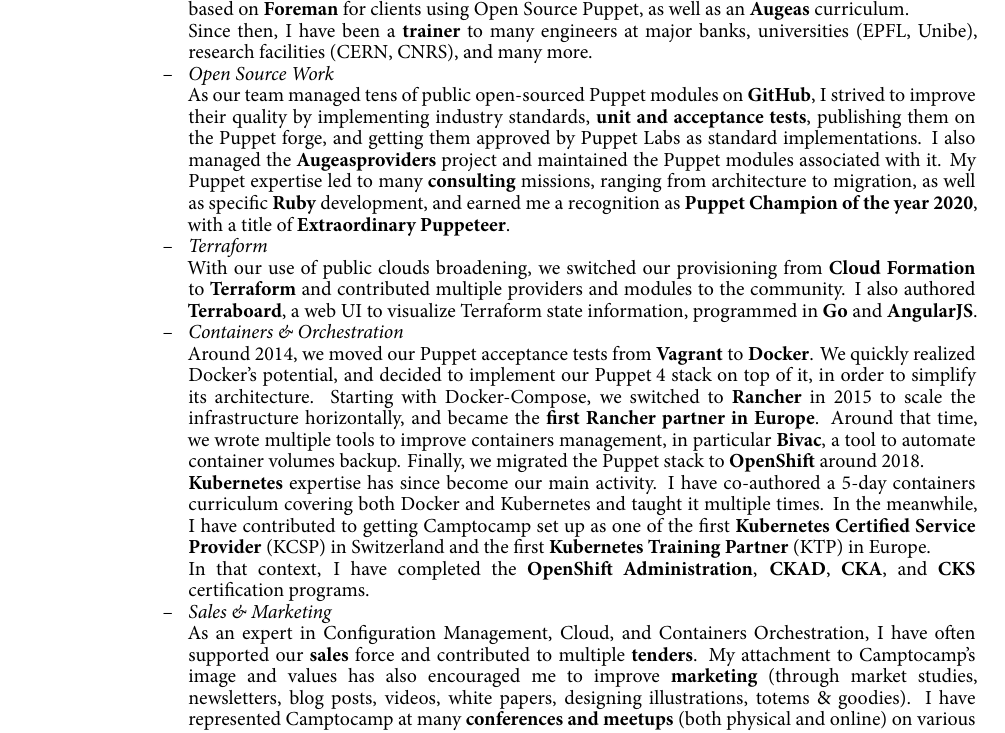
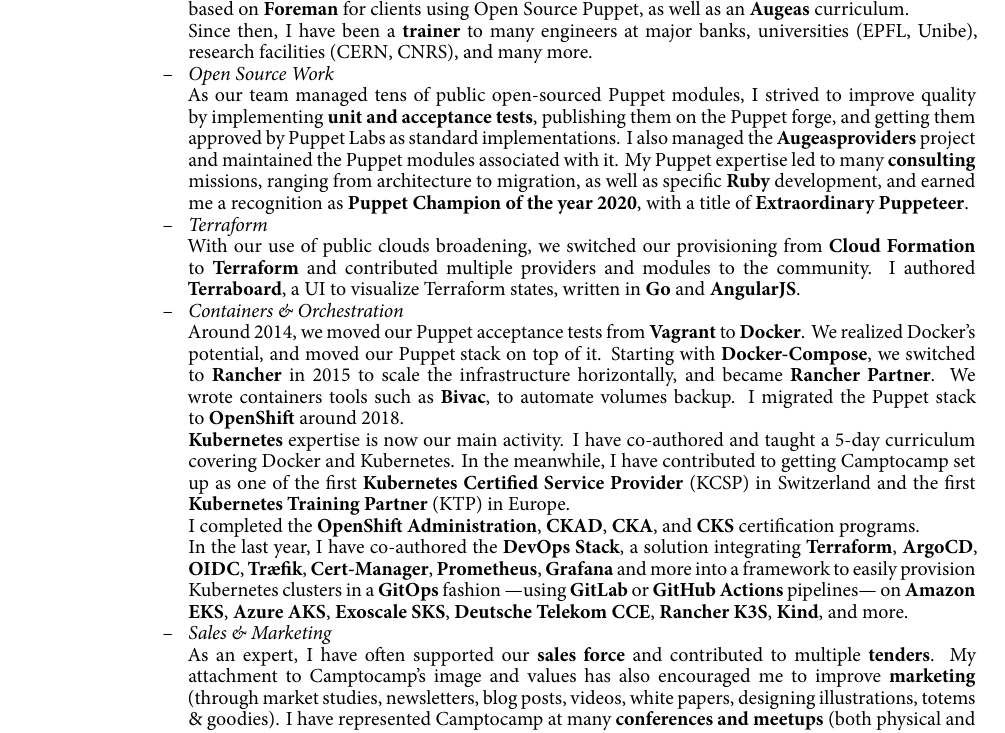
Before and after one commit to raphink/CV, a LaTeX CV (RaphaelPinson_en.tex): part of page 1 of 3, cut so that both start at the same text. The pictures show the PDF file RaphaelPinson_en.pdf that the author committed with the source.

Commit message:
DevOps Stack, rework

```diff
--- a/RaphaelPinson_en.tex
+++ b/RaphaelPinson_en.tex
@@ -66,25 +66,29 @@
       as well as an \textbf{Augeas} curriculum.\newline
       Since then, I have been a \textbf{trainer} to many engineers at major banks, universities (EPFL, Unibe), research facilities (CERN, CNRS), and many more.
     \item \emph{Open Source Work}\newline
-      As our team managed tens of public open-sourced Puppet modules on \textbf{GitHub}, I strived to improve their quality
-      by implementing industry standards, \textbf{unit and acceptance tests}, publishing them on the Puppet forge, and getting them approved by Puppet Labs as standard implementations. I also managed the \textbf{Augeasproviders} project and maintained the Puppet modules associated with it.
+      As our team managed tens of public open-sourced Puppet modules, I strived to improve quality
+      by implementing \textbf{unit and acceptance tests}, publishing them on the Puppet forge, and getting them approved by Puppet Labs as standard implementations. I also managed the \textbf{Augeasproviders} project and maintained the Puppet modules associated with it.
       My Puppet expertise led to many \textbf{consulting} missions, ranging from architecture to migration,
       as well as specific \textbf{Ruby} development, and earned me a recognition as \textbf{Puppet Champion of the year 2020}, with a title of \textbf{Extraordinary Puppeteer}.
     \item \emph{Terraform}\newline
       With our use of public clouds broadening, we switched our provisioning from \textbf{Cloud Formation} to \textbf{Terraform} and contributed multiple providers and modules to the community.
-      I also authored \textbf{Terraboard}, a web UI to visualize Terraform state information, programmed in \textbf{Go} and \textbf{AngularJS}.
+      I authored \textbf{Terraboard}, a UI to visualize Terraform states, written in \textbf{Go} and \textbf{AngularJS}.
     \item \emph{Containers \& Orchestration}\newline
       Around 2014, we moved our Puppet acceptance tests from \textbf{Vagrant} to \textbf{Docker}.
-      We quickly realized Docker's potential, and decided to implement our Puppet 4 stack on top of it, in order to simplify its architecture.
-      Starting with Docker-Compose, we switched to \textbf{Rancher} in 2015 to scale the infrastructure horizontally, and became the \textbf{first Rancher partner in Europe}.
-      Around that time, we wrote multiple tools to improve containers management, in particular \textbf{Bivac}, a tool to automate container volumes backup.
-      Finally, we migrated the Puppet stack to \textbf{OpenShift} around 2018. \newline
-      \textbf{Kubernetes} expertise has since become our main activity. I have co-authored a 5-day containers curriculum covering both Docker and Kubernetes and taught it multiple times.
+      We realized Docker's potential, and moved our Puppet stack on top of it.
+      Starting with \textbf{Docker-Compose}, we switched to \textbf{Rancher} in 2015 to scale the infrastructure horizontally, and became \textbf{Rancher Partner}.
+      We wrote containers tools such as \textbf{Bivac}, to automate volumes backup.
+      I migrated the Puppet stack to \textbf{OpenShift} around 2018. \newline
+      \textbf{Kubernetes} expertise is now our main activity. I have co-authored and taught a 5-day curriculum covering Docker and Kubernetes.
       In the meanwhile, I have contributed to getting Camptocamp set up as one of the first \textbf{Kubernetes Certified Service Provider} (KCSP) in Switzerland and the first \textbf{Kubernetes Training Partner} (KTP) in Europe.\newline
-      In that context, I have completed the \textbf{OpenShift Administration}, \textbf{CKAD}, \textbf{CKA}, and \textbf{CKS} certification programs.
+      I completed the \textbf{OpenShift Administration}, \textbf{CKAD}, \textbf{CKA}, and \textbf{CKS} certification programs.\newline
+      In the last year, I have co-authored the \textbf{DevOps Stack}, a solution integrating \textbf{Terraform}, \textbf{ArgoCD}, \textbf{OIDC},
+      \textbf{Træfik}, \textbf{Cert-Manager}, \textbf{Prometheus}, \textbf{Grafana} and more into a framework to easily provision Kubernetes clusters in a \textbf{GitOps} fashion
+      —using \textbf{GitLab} or \textbf{GitHub Actions} pipelines—
+      on \textbf{Amazon EKS}, \textbf{Azure AKS}, \textbf{Exoscale SKS}, \textbf{Deutsche Telekom CCE}, \textbf{Rancher K3S}, \textbf{Kind}, and more.
     \item \emph{Sales \& Marketing}\newline
-      As an expert in Configuration Management, Cloud, and Containers Orchestration, I have often
-      supported our \textbf{sales} force and contributed to multiple \textbf{tenders}.
+      As an expert, I have often
+      supported our \textbf{sales force} and contributed to multiple \textbf{tenders}.
       My attachment to Camptocamp's image and values has also encouraged me to improve \textbf{marketing} (through market studies, newsletters, blog posts, videos, white papers, designing illustrations, totems \& goodies).
       I have represented Camptocamp at many \textbf{conferences and meetups} (both physical and online) on various subjects (Puppet and its ecosystem, Cloud, DevOps, etc.).
   \end{itemize}
```
Also changed, not shown: RaphaelPinson_en.pdf.
